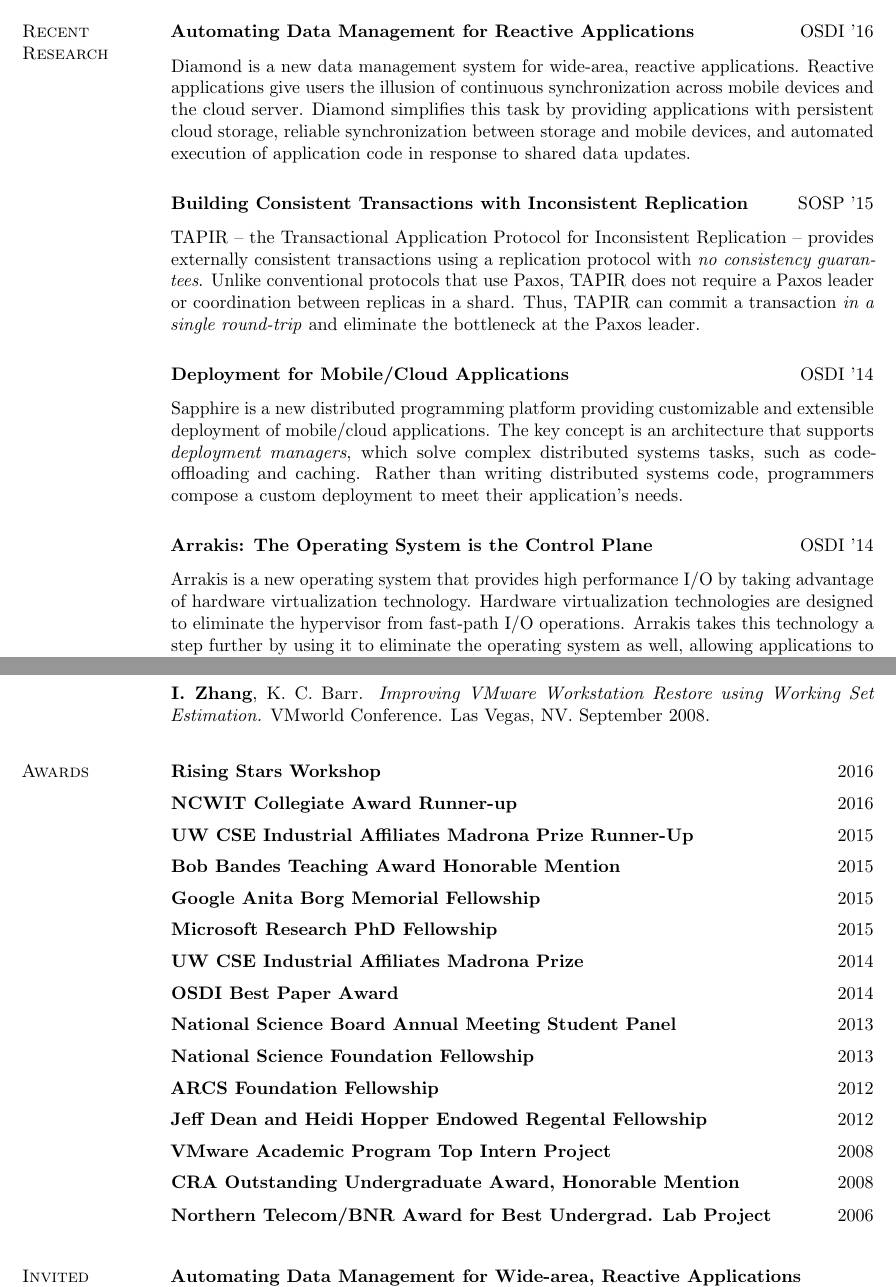
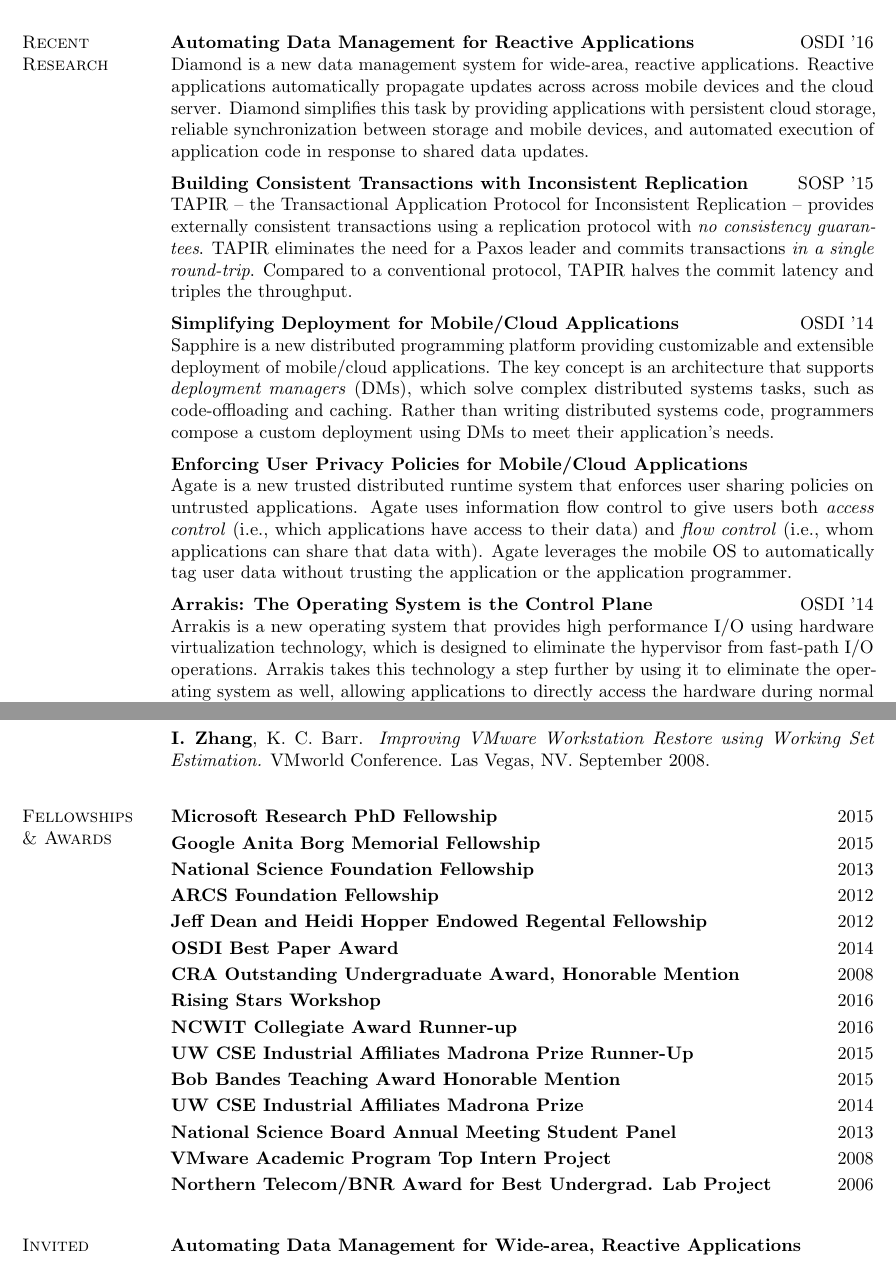
Before and after one commit to iyzhang/www, a LaTeX CV (cv/cv.tex): two parts of pages 1 and 3 of 5, joined at a grey line, cut so that both start at the same text. Compiled offline with pdfLaTeX.

Commit message:
updating cv

```diff
--- a/cv/cv.tex
+++ b/cv/cv.tex
@@ -129,56 +129,56 @@
   \begin{rsection}{Recent\\Research}
     \begin{rentry}{Automating Data Management for Reactive
         Applications}{OSDI '16}
-      \vspace{-.5em}\\
       Diamond is a new data management system for wide-area, reactive
-      applications. Reactive applications give users the illusion of
-      continuous synchronization across mobile devices and the cloud
+      applications. Reactive applications automatically propagate
+      updates across across mobile devices and the cloud
       server. Diamond simplifies this task by providing applications
       with persistent cloud storage, reliable synchronization between
       storage and mobile devices, and automated execution of
       application code in response to shared data updates.
-    \end{rentry}\vspace{1em}
+    \end{rentry}
 
     \begin{rentry}{Building Consistent Transactions with Inconsistent
         Replication}{SOSP '15}
-      \vspace{-.5em}\\
       TAPIR -- the Transactional Application Protocol for Inconsistent
-      Replication -- provides externally consistent transactions using a
-      replication protocol with \emph{no consistency guarantees}.
-      Unlike conventional protocols that use Paxos, TAPIR does not
-      require a Paxos leader or coordination between replicas in a
-      shard. Thus, TAPIR can commit a transaction \emph{in a single
-        round-trip} and eliminate the bottleneck at the Paxos leader.
-    \end{rentry}\vspace{1em}
+      Replication -- provides externally consistent transactions using
+      a replication protocol with \emph{no consistency guarantees}.
+      TAPIR eliminates the need for a Paxos leader and
+      commits transactions \emph{in a single round-trip}. Compared to
+      a conventional protocol, TAPIR halves the commit latency and
+      triples the throughput.
+    \end{rentry}
 
-    \begin{rentry}{Deployment for Mobile/Cloud Applications}{OSDI '14}
-      \vspace{-.5em}\\
+    \begin{rentry}{Simplifying Deployment for Mobile/Cloud Applications}{OSDI '14}
       Sapphire is a new distributed programming platform providing
       customizable and extensible deployment of mobile/cloud
       applications. The key concept is an architecture that supports
-      \emph{deployment managers}, which solve complex distributed
-      systems tasks, such as code-offloading and caching. Rather than
-      writing distributed systems code, programmers compose a custom
-      deployment to meet their application's needs.
-    \end{rentry}\vspace{1em}
+      \emph{deployment managers} (DMs), which solve complex
+      distributed systems tasks, such as code-offloading and
+      caching. Rather than writing distributed systems code,
+      programmers compose a custom deployment using DMs to meet their
+      application's needs.
+    \end{rentry}
 
-    % \begin{rentry}{User-controlled Privacy for Mobile/Cloud
-    %     Applications}{OSDI '14}
-    %   Agate is a new trusted distributed runtime system that gives
-    %   users control over how mobile/cloud applications share sensitive
-    %   user data collected on mobile devices (e.g., photos, GPS
-    %   location). Agate combines aspects of access control and
-    %   information flow control to allow applications to share user
-    %   data in application-specific ways, while enforcing user policies
-    %   without trusting the application or the application programmer.
-    % \end{rentry}
+    \begin{rentry}{Enforcing User Privacy Policies for Mobile/Cloud
+        Applications}{}
+      Agate is a new trusted distributed runtime system that enforces
+      user sharing policies on untrusted applications.  Agate uses
+      information flow control to give users both \emph{access
+        control} (i.e., which applications have access to their data)
+      and \emph{flow control} (i.e., whom applications can share that
+      data with).  Agate leverages the mobile OS to automatically tag
+      user data without trusting the application or the application
+      programmer.
+    \end{rentry}
 
     \begin{rentry}{Arrakis: The Operating System is the Control
         Plane}{OSDI '14}
-      \vspace{-.5em}\\
       Arrakis is a new operating system that provides high performance
-      I/O by taking advantage of hardware virtualization
-      technology. Hardware virtualization technologies are designed to
-      eliminate the hypervisor from fast-path I/O operations. Arrakis
-      takes this technology a step further by using it to eliminate
-      the operating system as well, allowing applications to directly
+      I/O using hardware virtualization technology, which is designed
+      to eliminate the hypervisor from fast-path I/O
+      operations. Arrakis takes this technology a step further by
+      using it to eliminate the operating system as well, allowing
+      applications to directly access the hardware during normal
+      execution and providing significantly better performance,
+      reliability and customizability.
@@ -288,4 +286,5 @@
 
+\begin{rtable}
   \begin{rsection}{Posters \&\\Extended\\Abstracts}
     \textbf{I. Zhang}, N. K. Sharma, A. Szekeres, D. R. K. Ports,
     A. Krishnamurthy. \textit{Optimistic, Replicated Two-Phase
@@ -296,6 +293,4 @@
 
-\begin{rtable}
-  \begin{rsection}{}
     \textbf{I. Zhang}, A. Garthwaite, Y. Baskakov, K. C. Barr, J.
     Pool, K. Christopher. \textit{Fast Restore of Checkpointed Memory
       Using Working Set Estimation.} ACM Symposium on Operating
@@ -307,54 +302,54 @@
     Conference. Las Vegas, NV. September 2008.\\
   \end{rsection}
 
-  \begin{rsection}{Awards}
+  \begin{rsection}{Fellowships\\\& Awards}
+    \begin{rentry}{Microsoft Research PhD Fellowship}{2015}
+      \vspace{-0.75em}
+    \end{rentry}
+    \begin{rentry}{Google Anita Borg Memorial Fellowship}{2015}
+      \vspace{-0.75em}
+    \end{rentry}
+    \begin{rentry}{National Science Foundation Fellowship}{2013}
+      \vspace{-0.75em}
+    \end{rentry}
+    \begin{rentry}{ARCS Foundation Fellowship}{2012}
+       \vspace{-0.75em}
+    \end{rentry}
+    \begin{rentry}{Jeff Dean and Heidi Hopper Endowed Regental Fellowship}{2012}
+       \vspace{-0.75em}
+    \end{rentry}
+    \begin{rentry}{OSDI Best Paper Award}{2014}
+      \vspace{-0.75em}
+    \end{rentry}
+    \begin{rentry}{CRA Outstanding Undergraduate Award, Honorable
+      Mention}{2008}
+    \vspace{-0.75em}
+    \end{rentry}
     \begin{rentry}{Rising Stars Workshop}{2016}
-      \vspace{-0.5em}
+      \vspace{-0.75em}
     \end{rentry}
     \begin{rentry}{NCWIT Collegiate Award Runner-up}{2016}
-      \vspace{-0.5em}
+      \vspace{-0.75em}
     \end{rentry}
     \begin{rentry}{UW CSE Industrial Affiliates Madrona Prize Runner-Up}{2015}
-      \vspace{-0.5em}
+     \vspace{-0.75em}
     \end{rentry}
     \begin{rentry}{Bob Bandes Teaching Award Honorable Mention}{2015}
-      \vspace{-0.5em}
-    \end{rentry}
-    \begin{rentry}{Google Anita Borg Memorial Fellowship}{2015}
-      \vspace{-0.5em}
-    \end{rentry}
-    \begin{rentry}{Microsoft Research PhD Fellowship}{2015}
-      \vspace{-0.5em}
+      \vspace{-0.75em}
     \end{rentry}
     \begin{rentry}{UW CSE Industrial Affiliates Madrona Prize}{2014}
-       \vspace{-0.5em}
-    \end{rentry}
-    \begin{rentry}{OSDI Best Paper Award}{2014}
-      \vspace{-0.5em}
+       \vspace{-0.75em}
     \end{rentry}
     \begin{rentry}{National Science Board Annual Meeting Student
         Panel}{2013}
-      \vspace{-0.5em}
-    \end{rentry}
-    \begin{rentry}{National Science Foundation Fellowship}{2013}
-      \vspace{-0.5em}
-    \end{rentry}
-    \begin{rentry}{ARCS Foundation Fellowship}{2012}
-       \vspace{-0.5em}
-    \end{rentry}
-    \begin{rentry}{Jeff Dean and Heidi Hopper Endowed Regental Fellowship}{2012}
-       \vspace{-0.5em}
+      \vspace{-0.75em}
     \end{rentry}
     \begin{rentry}{VMware Academic Program Top Intern Project}{2008}
-       \vspace{-0.5em}
-    \end{rentry}
-    \begin{rentry}{CRA Outstanding Undergraduate Award, Honorable
-      Mention}{2008}
-    \vspace{-0.5em}
+       \vspace{-0.75em}
     \end{rentry}
     \begin{rentry}{Northern Telecom/BNR Award for Best Undergrad. Lab
         Project}{2006}
-      \vspace{-0.5em}
+      \vspace{-0.75em}
     \end{rentry}
   \end{rsection}
 
```
Also changed, not shown: _config.yml (+1 -1 lines), cv/cv.tex (6 more changed lines).
